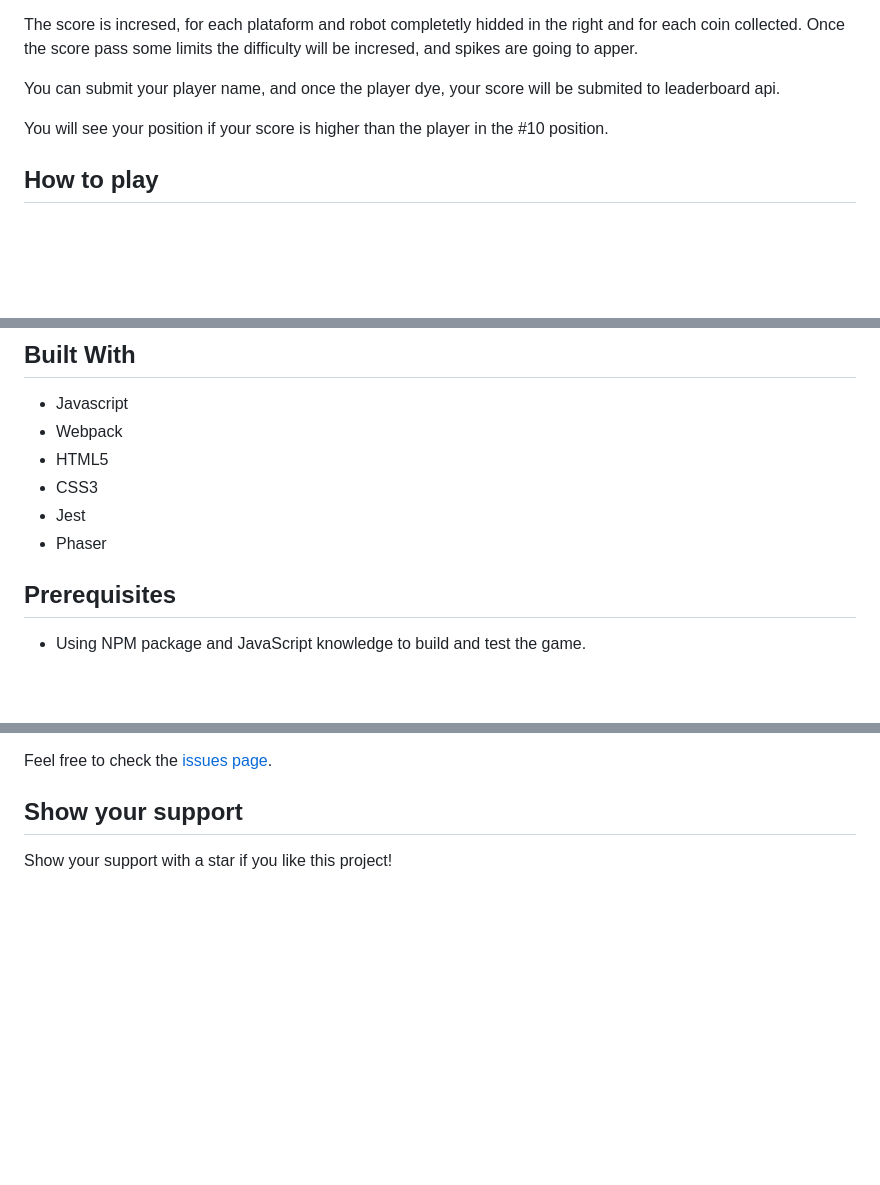
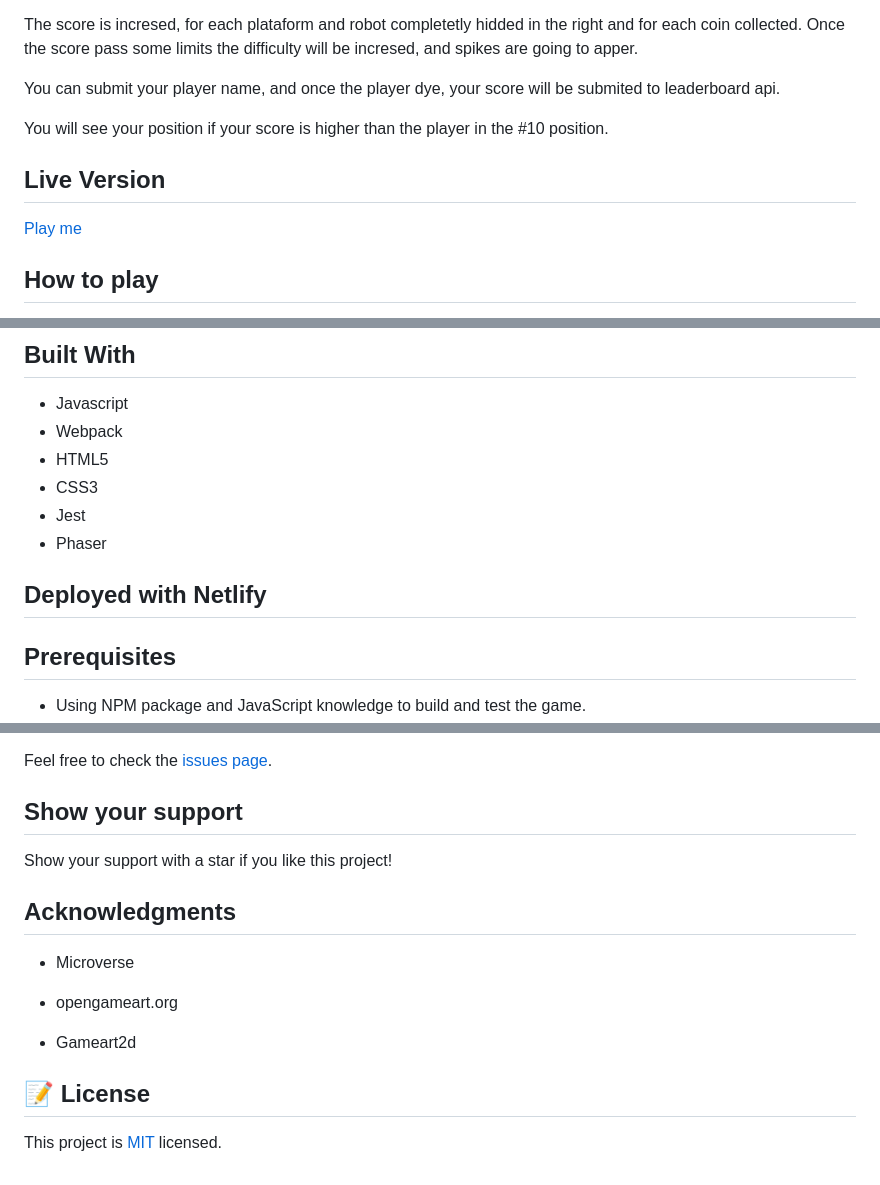
Before and after one commit to gasb150/Running, a Markdown page: README.md, 3 parts joined by grey strips. Rendered like a GitHub page; blank space fills up the shorter version.

```diff
--- a/README.md
+++ b/README.md
@@ -7,6 +7,10 @@ The score is incresed, for each plataform  and robot completetly hidded in the r
 You can submit your player name, and once the player dye, your score will be submited to leaderboard api.
 
 You will see your position if your score is higher than the player in the #10 position.
+
+## Live Version
+
+[Play me](https://thirsty-mcnulty-d6efb3.netlify.app/)
 
 ## How to play
 
@@ -82,6 +89,8 @@ TO play you can use, click or space keyboard.
 - CSS3
 - Jest
 - Phaser
+
+## Deployed with Netlify
 
 ## Prerequisites
 
@@ -138,3 +147,15 @@ Feel free to check the [issues page](issues/).
 ## Show your support
 
 Show your support with a star if you like this project!
+
+## Acknowledgments
+
+- Microverse
+
+- opengameart.org
+
+- Gameart2d
+
+## 📝 License
+
+<p>This project is <a href="LICENSE">MIT</a> licensed.</p>
```
Also changed, not shown: other parts of README.md (+11 -8 lines), src/assets/images/credits.jpeg (added), src/assets/images/entername.jpeg (added), src/assets/images/game.jpeg (added), src/assets/images/instrutctions.jpeg (added), src/assets/images/leaderboard.jpeg (added), src/assets/images/menu.jpeg (added), 9 other files.
